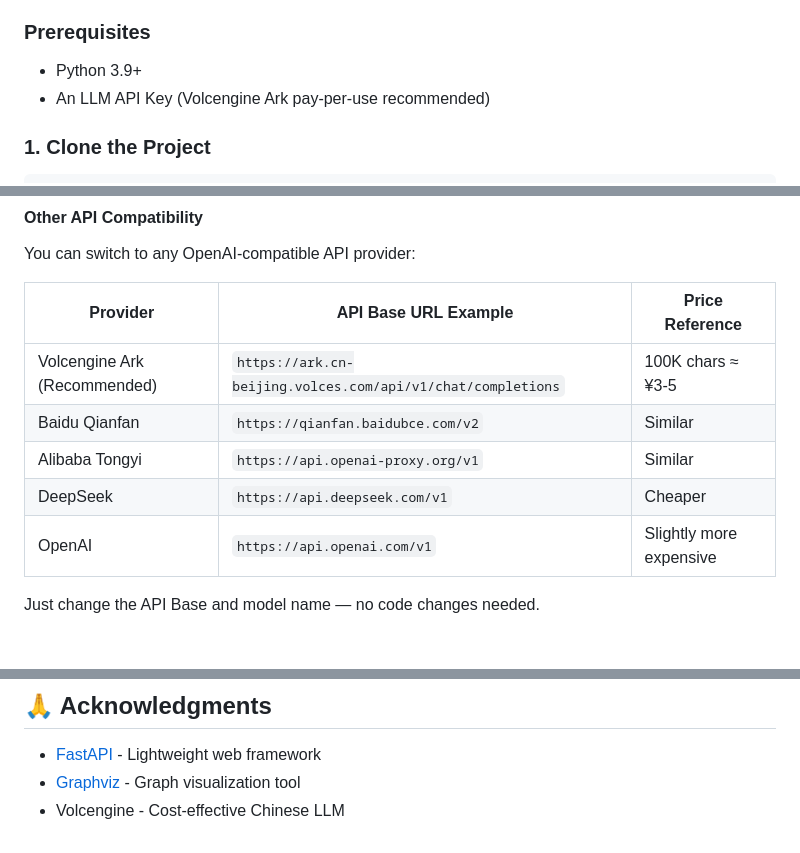
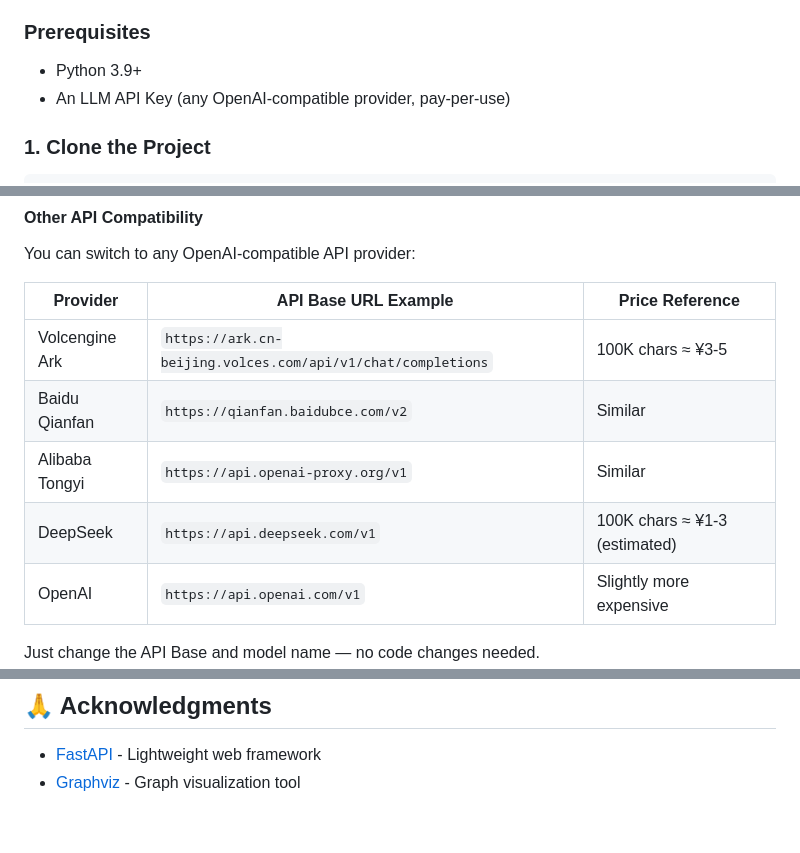
Before and after one commit to KKKenChow/ai-novel-writer, a Markdown page: README_EN.md, 3 parts joined by grey strips. Drawn GitHub-style; blank space fills up the shorter version.

```diff
--- a/README_EN.md
+++ b/README_EN.md
@@ -79,7 +79,7 @@
 ### Prerequisites
 
 - Python 3.9+
-- An LLM API Key (Volcengine Ark pay-per-use recommended)
+- An LLM API Key (any OpenAI-compatible provider, pay-per-use)
 
 ### 1. Clone the Project
 
@@ -126,10 +126,10 @@ You can switch to any OpenAI-compatible API provider:
 
 | Provider | API Base URL Example | Price Reference |
 |----------|---------------------|-----------------|
-| Volcengine Ark (Recommended) | `https://ark.cn-beijing.volces.com/api/v1/chat/completions` | 100K chars ≈ ¥3-5 |
+| Volcengine Ark | `https://ark.cn-beijing.volces.com/api/v1/chat/completions` | 100K chars ≈ ¥3-5 |
 | Baidu Qianfan | `https://qianfan.baidubce.com/v2` | Similar |
 | Alibaba Tongyi | `https://api.openai-proxy.org/v1` | Similar |
-| DeepSeek | `https://api.deepseek.com/v1` | Cheaper |
+| DeepSeek | `https://api.deepseek.com/v1` | 100K chars ≈ ¥1-3 (estimated) |
 | OpenAI | `https://api.openai.com/v1` | Slightly more expensive |
 
 Just change the API Base and model name — no code changes needed.
@@ -481,4 +481,3 @@ You are free to use, modify, and distribute this for personal or commercial proj
 
 - [FastAPI](https://fastapi.tiangolo.com/) - Lightweight web framework
 - [Graphviz](https://graphviz.org/) - Graph visualization tool
-- Volcengine - Cost-effective Chinese LLM
```
Also changed, not shown: README.md (+5 -6 lines).
